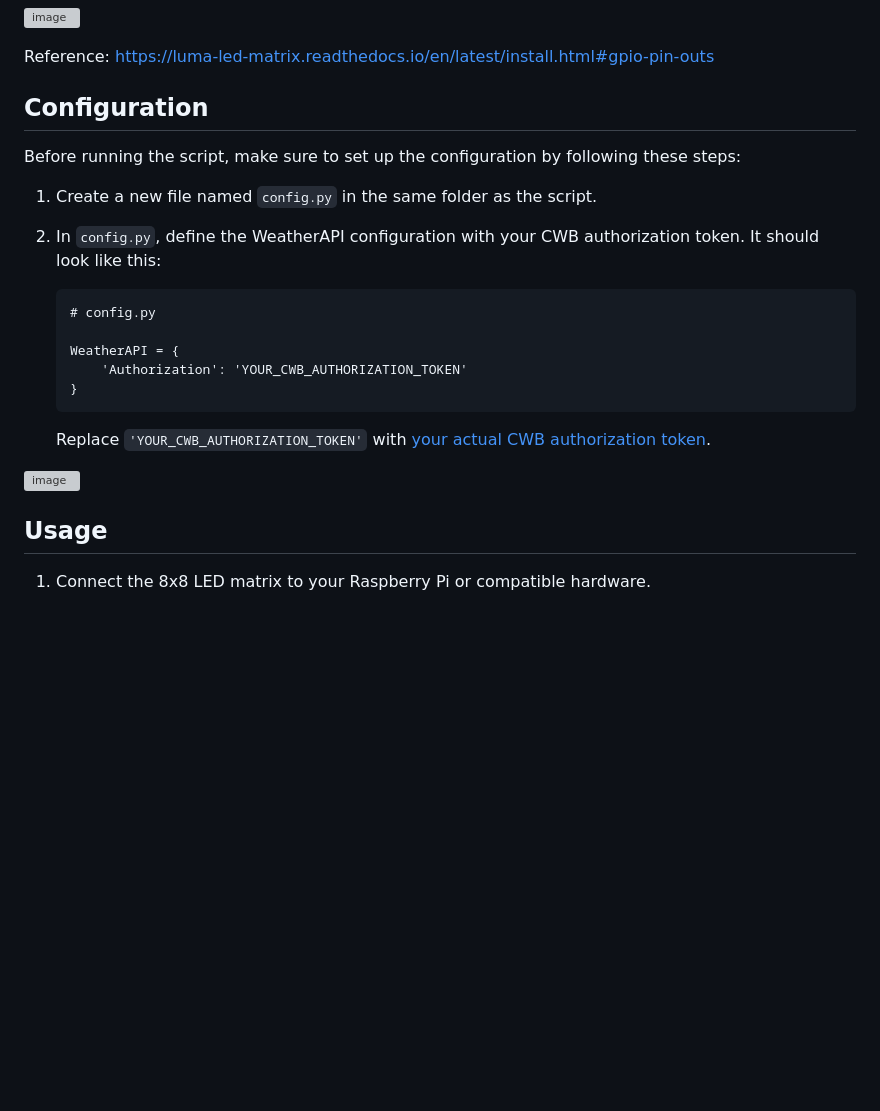
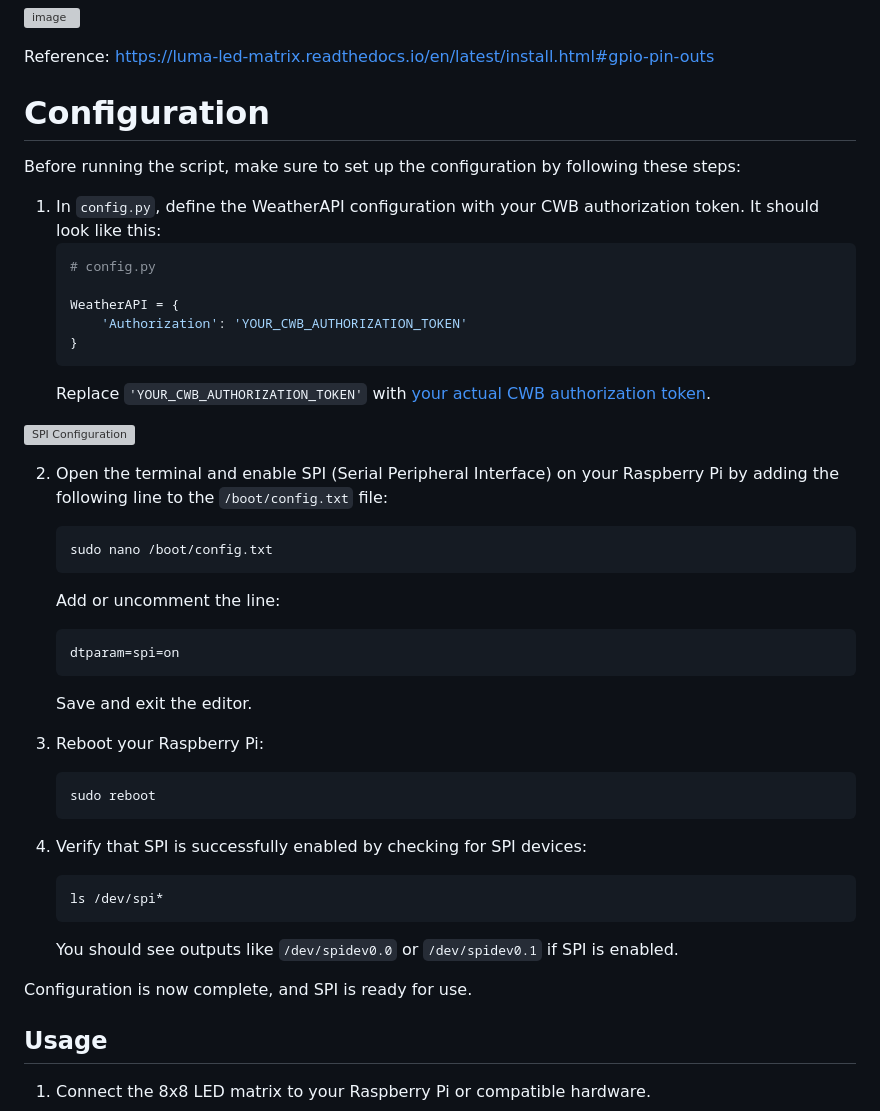
Before and after one commit to dong881/8x8_desktopWeather, a Markdown page: README.md, the part around the change. Drawn GitHub-style; blank space fills up the shorter version; grey boxes are pictures that could not be loaded.

````diff
--- a/README.md
+++ b/README.md
@@ -28,25 +28,46 @@ pip install luma.led_matrix
 
 Reference: https://luma-led-matrix.readthedocs.io/en/latest/install.html#gpio-pin-outs
 
-
-Configuration
--------------
+# Configuration
 
 Before running the script, make sure to set up the configuration by following these steps:
 
-1.  Create a new file named `config.py` in the same folder as the script.
-
-2.  In `config.py`, define the WeatherAPI configuration with your CWB authorization token. It should look like this:
-    ```python=
+1. In `config.py`, define the WeatherAPI configuration with your CWB authorization token. It should look like this:
+    ```python
     # config.py
 
     WeatherAPI = {
         'Authorization': 'YOUR_CWB_AUTHORIZATION_TOKEN'
     }
     ```
-    Replace `'YOUR_CWB_AUTHORIZATION_TOKEN'` with [your actual CWB authorization token](https://opendata.cwb.gov.tw/user/authkey).
+   Replace `'YOUR_CWB_AUTHORIZATION_TOKEN'` with [your actual CWB authorization token](https://opendata.cwb.gov.tw/user/authkey).
 
-![image](https://github.com/dong881/8x8_desktopWeather/assets/52557611/8c58272f-ec3d-41ad-81c8-a3b47bea6df2)
+![SPI Configuration](https://github.com/dong881/8x8_desktopWeather/assets/52557611/8c58272f-ec3d-41ad-81c8-a3b47bea6df2)
+
+
+2. Open the terminal and enable SPI (Serial Peripheral Interface) on your Raspberry Pi by adding the following line to the `/boot/config.txt` file:
+   ```bash
+   sudo nano /boot/config.txt
+   ```
+   Add or uncomment the line:
+   ```bash
+   dtparam=spi=on
+   ```
+   Save and exit the editor.
+
+3. Reboot your Raspberry Pi:
+   ```bash
+   sudo reboot
+   ```
+
+4. Verify that SPI is successfully enabled by checking for SPI devices:
+   ```bash
+   ls /dev/spi*
+   ```
+
+   You should see outputs like `/dev/spidev0.0` or `/dev/spidev0.1` if SPI is enabled.
+
+Configuration is now complete, and SPI is ready for use.
 
 Usage
 -----
````
